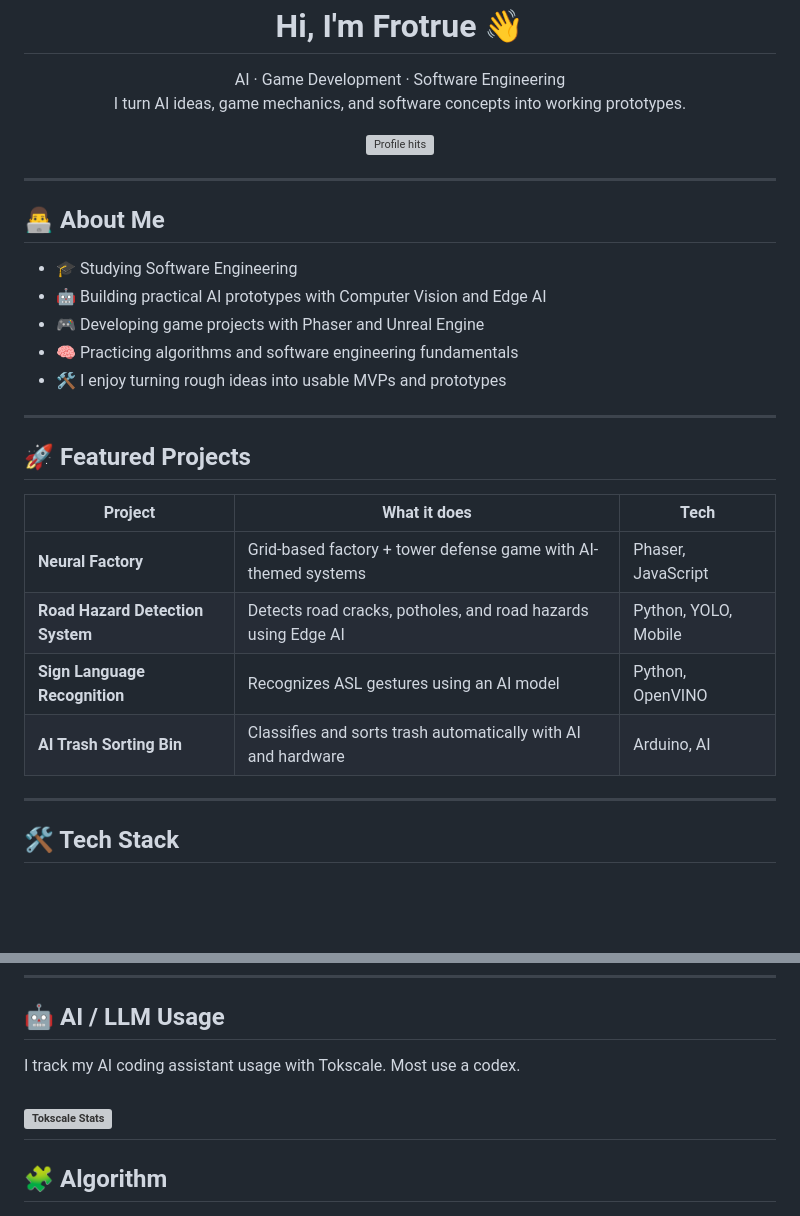
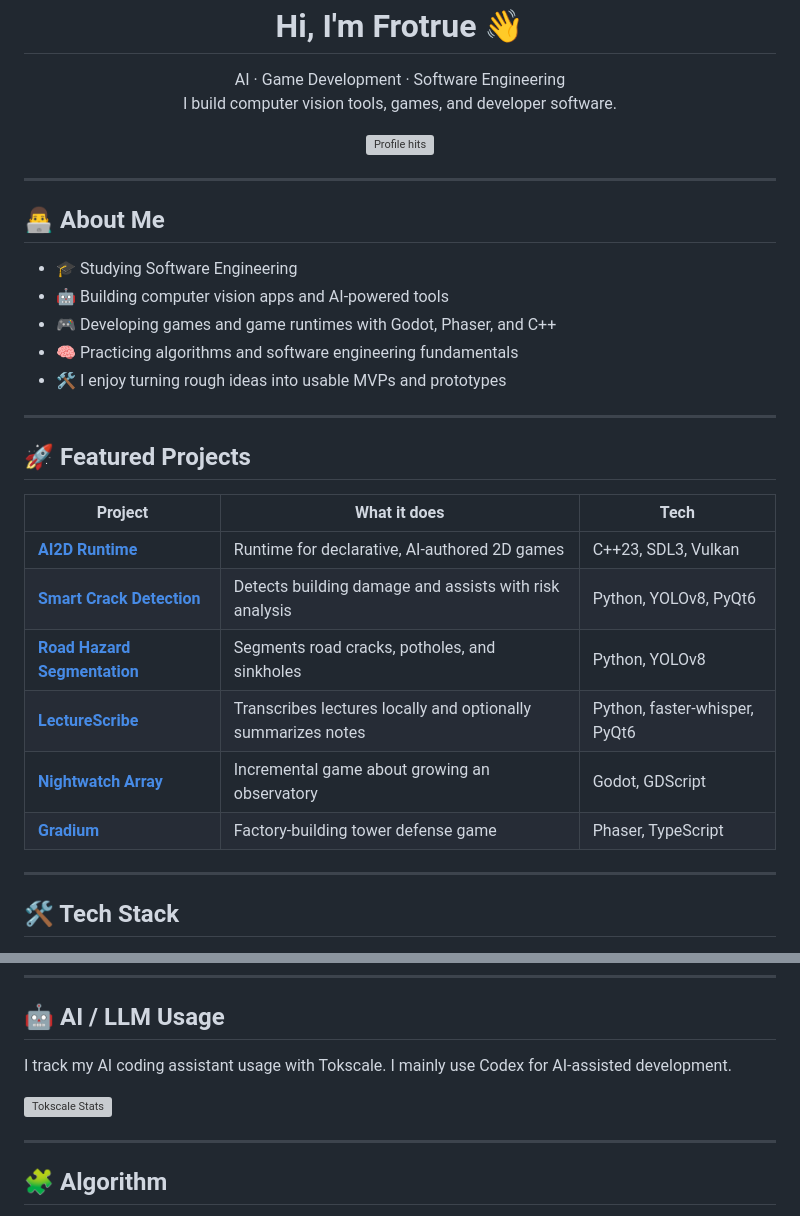
Before and after one commit to frotrue/frotrue, a Markdown page: README.md, 2 parts joined by grey strips. GitHub-like rendering; blank space fills up the shorter version; grey boxes are pictures that could not be loaded.

Commit message:
Refresh profile README for current projects

```diff
--- a/README.md
+++ b/README.md
@@ -2,7 +2,7 @@
 
 <p align="center">
   AI · Game Development · Software Engineering<br/>
-  I turn AI ideas, game mechanics, and software concepts into working prototypes.
+  I build computer vision tools, games, and developer software.
 </p>
 
 <p align="center">
@@ -16,8 +16,8 @@
 ## 👨‍💻 About Me
 
 * 🎓 Studying Software Engineering
-* 🤖 Building practical AI prototypes with Computer Vision and Edge AI
-* 🎮 Developing game projects with Phaser and Unreal Engine
+* 🤖 Building computer vision apps and AI-powered tools
+* 🎮 Developing games and game runtimes with Godot, Phaser, and C++
 * 🧠 Practicing algorithms and software engineering fundamentals
 * 🛠️ I enjoy turning rough ideas into usable MVPs and prototypes
 
@@ -25,12 +25,14 @@
 
 ## 🚀 Featured Projects
 
-| Project                          | What it does                                                   | Tech                 |
-| -------------------------------- | -------------------------------------------------------------- | -------------------- |
-| **Neural Factory**               | Grid-based factory + tower defense game with AI-themed systems | Phaser, JavaScript   |
-| **Road Hazard Detection System** | Detects road cracks, potholes, and road hazards using Edge AI  | Python, YOLO, Mobile |
-| **Sign Language Recognition**    | Recognizes ASL gestures using an AI model                      | Python, OpenVINO     |
-| **AI Trash Sorting Bin**         | Classifies and sorts trash automatically with AI and hardware  | Arduino, AI          |
+| Project | What it does | Tech |
+| --- | --- | --- |
+| [**AI2D Runtime**](https://github.com/frotrue/ai2d-runtime) | Runtime for declarative, AI-authored 2D games | C++23, SDL3, Vulkan |
+| [**Smart Crack Detection**](https://github.com/frotrue/smart_crack_detection) | Detects building damage and assists with risk analysis | Python, YOLOv8, PyQt6 |
+| [**Road Hazard Segmentation**](https://github.com/frotrue/yolov8_seg_CodeAndDatasets) | Segments road cracks, potholes, and sinkholes | Python, YOLOv8 |
+| [**LectureScribe**](https://github.com/frotrue/LectureScribe) | Transcribes lectures locally and optionally summarizes notes | Python, faster-whisper, PyQt6 |
+| [**Nightwatch Array**](https://github.com/frotrue/nightwatch-array) | Incremental game about growing an observatory | Godot, GDScript |
+| [**Gradium**](https://github.com/frotrue/factor) | Factory-building tower defense game | Phaser, TypeScript |
 
 ---
 
@@ -57,9 +62,10 @@
 ## 🤖 AI / LLM Usage
 
 I track my AI coding assistant usage with Tokscale.
-Most use a codex.
+I mainly use Codex for AI-assisted development.
 
 [![Tokscale Stats](https://tokscale.ai/api/embed/frotrue/svg?tokens=full&cost=compact)](https://tokscale.ai/u/frotrue)
+
 ---
 
 ## 🧩 Algorithm
```
Also changed, not shown: other parts of README.md (+3 -0 lines).
